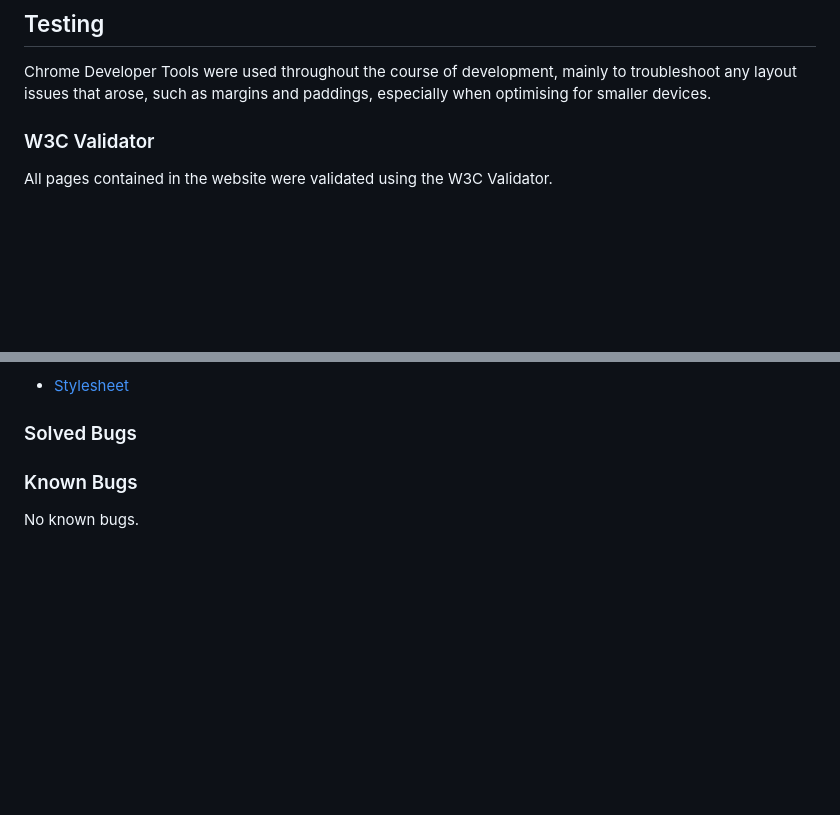
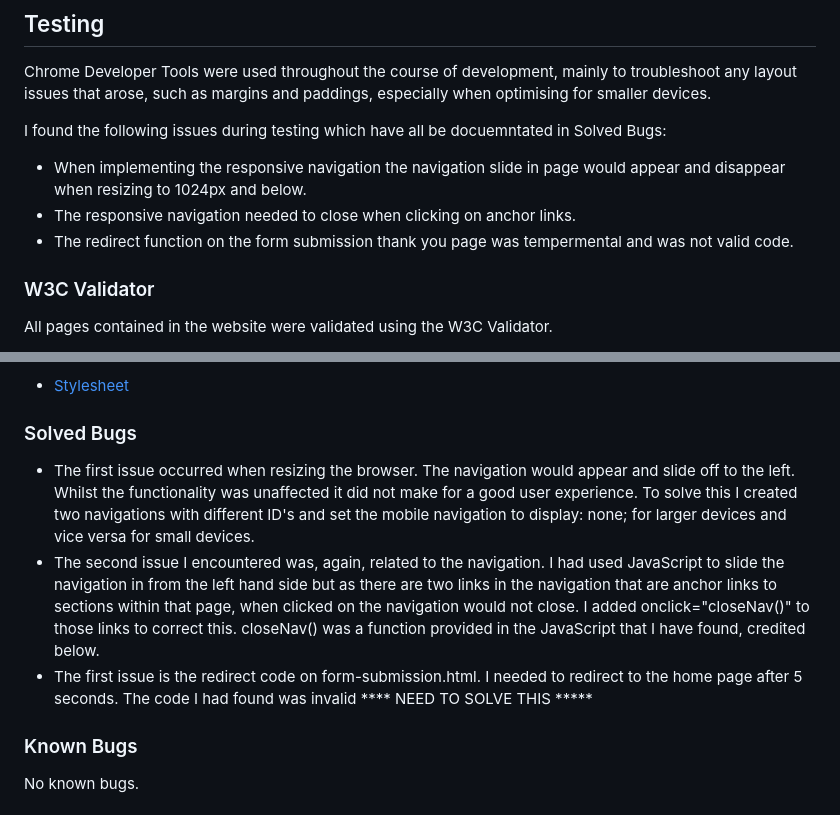
Before and after one commit to MichelleBritton/michellebrittonhypnotherapy, a Markdown page: README.md, 2 parts joined by grey strips. Drawn GitHub-style; blank space fills up the shorter version.

Commit message:
Add content to Solved Bugs and Testing Sections

```diff
--- a/README.md
+++ b/README.md
@@ -223,6 +223,12 @@ GitHub Pages was used for deployment of the website directly from the GitHub rep
 
 Chrome Developer Tools were used throughout the course of development, mainly to troubleshoot any layout issues that arose, such as margins and paddings, especially when optimising for smaller devices.
 
+I found the following issues during testing which have all be docuemntated in Solved Bugs:
+
+- When implementing the responsive navigation the navigation slide in page would appear and disappear when resizing to 1024px and below.
+- The responsive navigation needed to close when clicking on anchor links.
+- The redirect function on the form submission thank you page was tempermental and was not valid code.
+
 ### W3C Validator
 
 All pages contained in the website were validated using the W3C Validator.
@@ -249,7 +255,9 @@ The CSS stylesheet was validated using the Jigsaw Validator.
 
 ### Solved Bugs
 
-
+- The first issue occurred when resizing the browser.  The navigation would appear and slide off to the left.  Whilst the functionality was unaffected it did not make for a good user experience.  To solve this I created two navigations with different ID's and set the mobile navigation to display: none; for larger devices and vice versa for small devices.
+- The second issue I encountered was, again, related to the navigation.  I had used JavaScript to slide the navigation in from the left hand side but as there are two links in the navigation that are anchor links to sections within that page, when clicked on the navigation would not close. I added onclick="closeNav()" to those links to correct this.  closeNav() was a function provided in the JavaScript that I have found, credited below.
+- The first issue is the redirect code on form-submission.html.  I needed to redirect to the home page after 5 seconds.  The code I had found was invalid **** NEED TO SOLVE THIS *****
 
 ### Known Bugs
 
```
